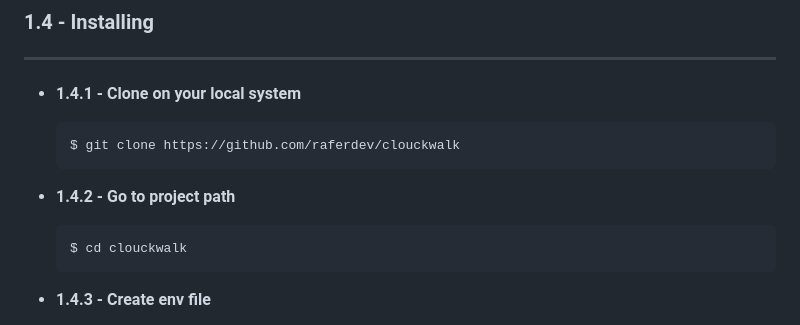
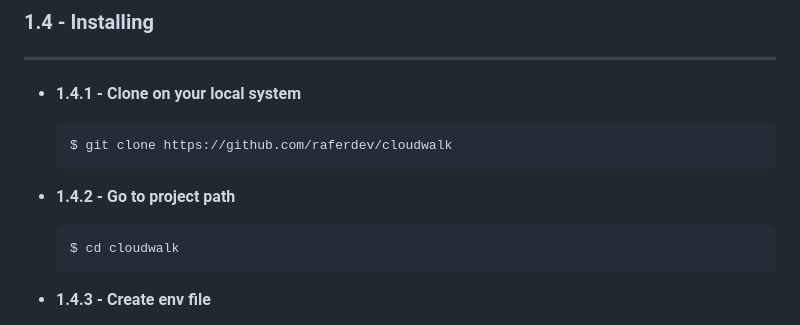
Before and after one commit to raferdev/payment_processor, a Markdown page: README.md, the part around the change printed below. GitHub-like rendering.

Commit message:
fix: grammar error

````diff
--- a/README.md
+++ b/README.md
@@ -152,13 +152,13 @@ On this project i implement a multisystem solution, one system will process the
 - **1.4.1 - Clone on your local system**
 
   ```
-  $ git clone https://github.com/raferdev/clouckwalk
+  $ git clone https://github.com/raferdev/cloudwalk
   ```
 
 - **1.4.2 - Go to project path**
 
   ```
-  $ cd clouckwalk
+  $ cd cloudwalk
   ```
 
 - **1.4.3 - Create env file**
````
Also changed, not shown: other parts of README.md (+1 -1 lines).
